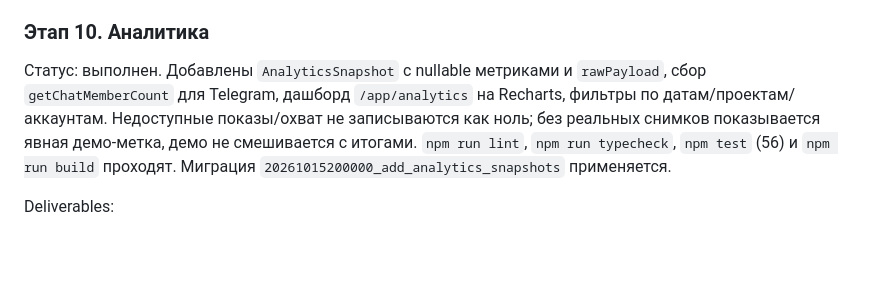
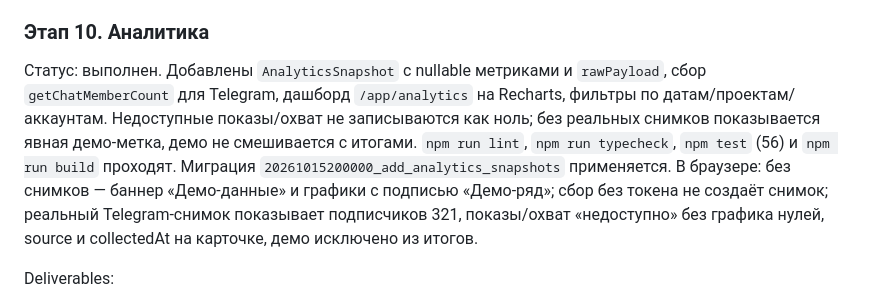
Before and after one commit to mahibaradav-wq/VK-agent-ai, a Markdown page: docs/implementation-plan.md, the part around the change. GitHub-like rendering; blank space fills up the shorter version.

Commit message:
Record stage ten analytics verification
Browser check: labeled demo dashboard when snapshots are missing, skipped collect without a token, real Telegram followers with unavailable impressions, and demo rows excluded from totals.

Co-authored-by: mahibaradav-wq <mahibaradav-wq@users.noreply.github.com>

```diff
--- a/docs/implementation-plan.md
+++ b/docs/implementation-plan.md
@@ -254,7 +254,7 @@ Deliverables:
 
 ### Этап 10. Аналитика
 
-Статус: выполнен. Добавлены `AnalyticsSnapshot` с nullable метриками и `rawPayload`, сбор `getChatMemberCount` для Telegram, дашборд `/app/analytics` на Recharts, фильтры по датам/проектам/аккаунтам. Недоступные показы/охват не записываются как ноль; без реальных снимков показывается явная демо-метка, демо не смешивается с итогами. `npm run lint`, `npm run typecheck`, `npm test` (56) и `npm run build` проходят. Миграция `20261015200000_add_analytics_snapshots` применяется.
+Статус: выполнен. Добавлены `AnalyticsSnapshot` с nullable метриками и `rawPayload`, сбор `getChatMemberCount` для Telegram, дашборд `/app/analytics` на Recharts, фильтры по датам/проектам/аккаунтам. Недоступные показы/охват не записываются как ноль; без реальных снимков показывается явная демо-метка, демо не смешивается с итогами. `npm run lint`, `npm run typecheck`, `npm test` (56) и `npm run build` проходят. Миграция `20261015200000_add_analytics_snapshots` применяется. В браузере: без снимков — баннер «Демо-данные» и графики с подписью «Демо-ряд»; сбор без токена не создаёт снимок; реальный Telegram-снимок показывает подписчиков 321, показы/охват «недоступно» без графика нулей, source и collectedAt на карточке, демо исключено из итогов.
 
 Deliverables:
 
```
